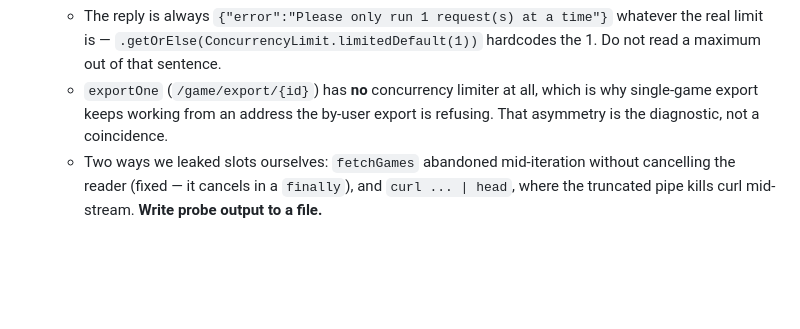
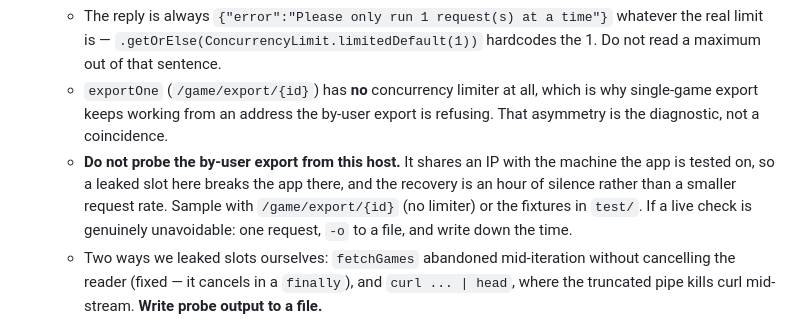
Before and after one commit to Gamah/lichess-blindspot, a Markdown page: CLAUDE.md, the part around the change. Drawn GitHub-style; blank space fills up the shorter version.

Commit message:
Rule out casual probing of the by-user export from this host

```diff
--- a/CLAUDE.md
+++ b/CLAUDE.md
@@ -57,6 +57,12 @@ Facts established 2026-08-14 by reading lila at `lichess-org/lila@master`:
   - `exportOne` (`/game/export/{id}`) has **no** concurrency limiter at all,
     which is why single-game export keeps working from an address the by-user
     export is refusing. That asymmetry is the diagnostic, not a coincidence.
+  - **Do not probe the by-user export from this host.** It shares an IP with the
+    machine the app is tested on, so a leaked slot here breaks the app there,
+    and the recovery is an hour of silence rather than a smaller request rate.
+    Sample with `/game/export/{id}` (no limiter) or the fixtures in `test/`.
+    If a live check is genuinely unavoidable: one request, `-o` to a file, and
+    write down the time.
   - Two ways we leaked slots ourselves: `fetchGames` abandoned mid-iteration
     without cancelling the reader (fixed — it cancels in a `finally`), and
     `curl ... | head`, where the truncated pipe kills curl mid-stream. **Write
```
